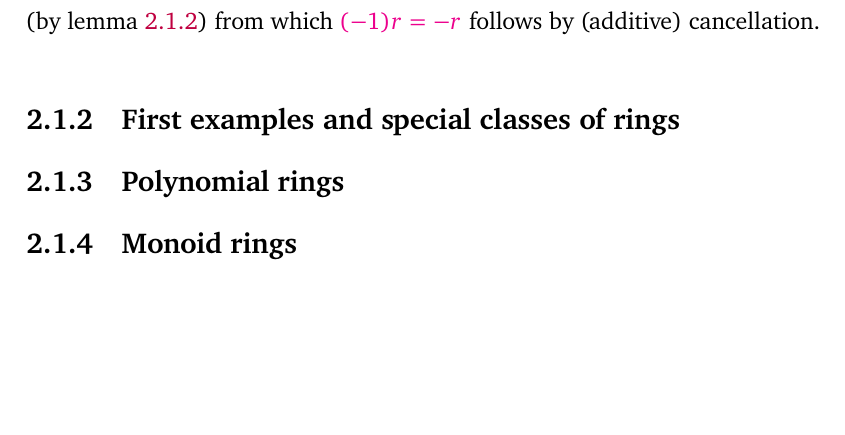
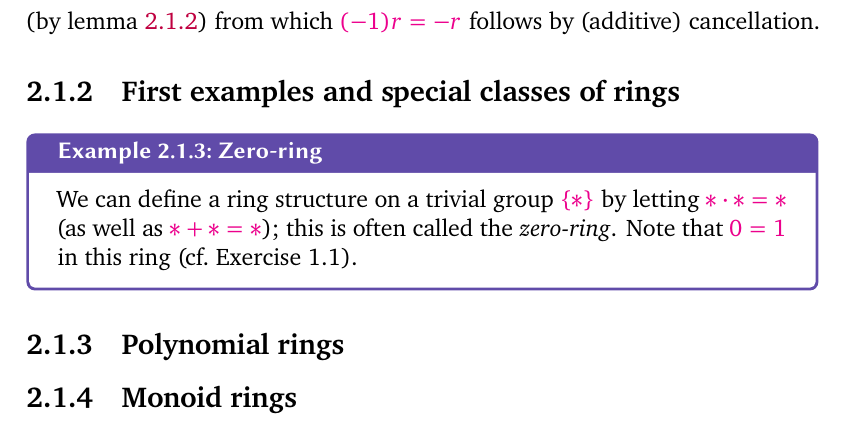
Before and after one commit to kvanvels/algebra_0, a LaTeX thesis (master.tex, which reads chapters/rings.tex): part of page 43 of 49, cut so that both start at the same text, the shorter picture padded with empty space. Compiled offline with XeLaTeX; a missing font is replaced by an installed copy or a similar font.

Commit message:
rings: convert §1.2 Example 1.3 (zero-ring)

```diff
--- a/chapters/rings.tex
+++ b/chapters/rings.tex
@@ -85,11 +85,11 @@ distributivity,
 \subsection{First examples and special classes of rings}
 \label{subsec:rings:first-examples-and-special-classes-of-rings}
 
-% Example 1.3. We can define a ring structure on a trivial group {\ast } by
-% letting
-% \ast  \cdot  \ast  = \ast  (as well as \ast  + \ast  = \ast ); this is often called the zero-ring. Note that 0 = 1
-% in this ring (cf. Exercise 1.1).
-%  ?
+\begin{exam}{Zero-ring}{}
+We can define a ring structure on a trivial group $\{*\}$ by letting
+$* \cdot * = *$ (as well as $* + * = *$); this is often called the \emph{zero-ring}. Note that $0 = 1$
+in this ring (cf.\ Exercise~1.1).
+\end{exam}
 % Example 1.4. More interesting examples are the number-based groups such as Z
 % or R, with the usual operations. These are very well known to our reader, who
 % will
```
